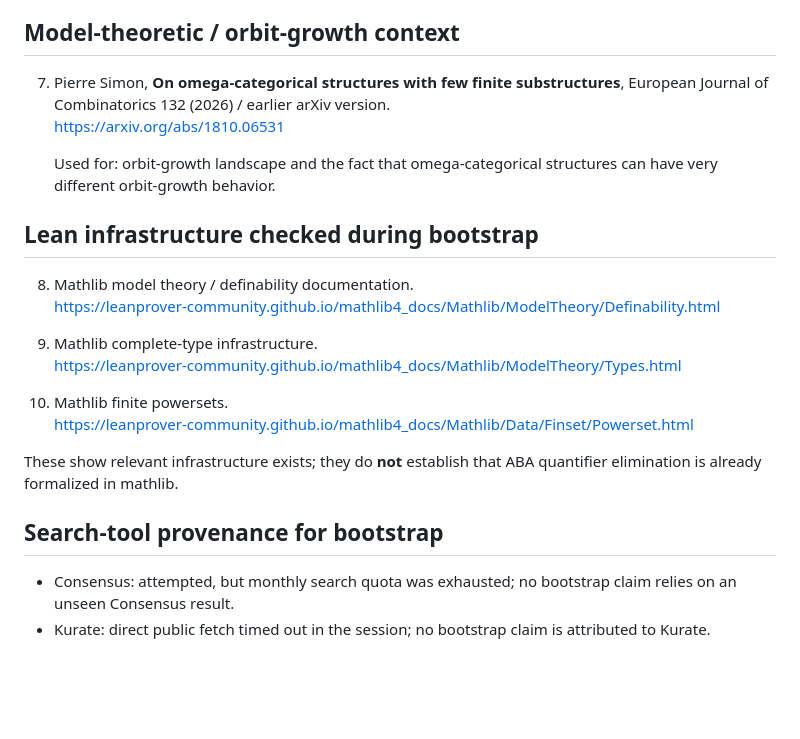
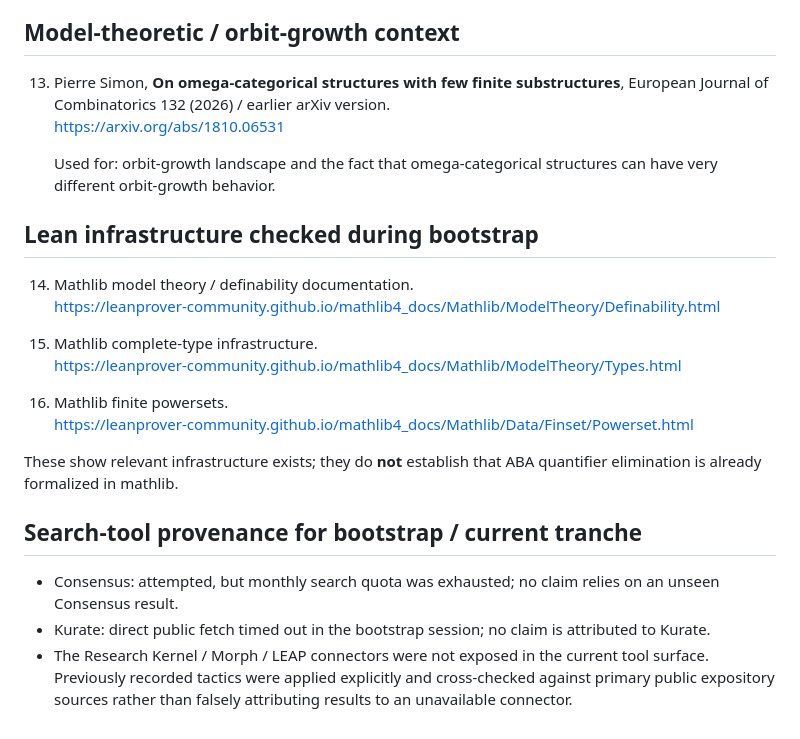
Before and after one commit to TheDarkLightX/OrbitSynthesis, a Markdown page: research/SOURCES.md, the part around one of its changes. GitHub-like rendering; blank space fills up the shorter version.

```diff
--- a/research/SOURCES.md
+++ b/research/SOURCES.md
@@ -41,24 +77,25 @@ Sources are grouped by what claim they support. Prefer primary sources.
 ## Model-theoretic / orbit-growth context
 
-7. Pierre Simon, **On omega-categorical structures with few finite substructures**, European Journal of Combinatorics 132 (2026) / earlier arXiv version.
-   https://arxiv.org/abs/1810.06531
+13. Pierre Simon, **On omega-categorical structures with few finite substructures**, European Journal of Combinatorics 132 (2026) / earlier arXiv version.
+    https://arxiv.org/abs/1810.06531
 
-   Used for: orbit-growth landscape and the fact that omega-categorical structures can have very different orbit-growth behavior.
+    Used for: orbit-growth landscape and the fact that omega-categorical structures can have very different orbit-growth behavior.
 
 ## Lean infrastructure checked during bootstrap
 
-8. Mathlib model theory / definability documentation.
-   https://leanprover-community.github.io/mathlib4_docs/Mathlib/ModelTheory/Definability.html
+14. Mathlib model theory / definability documentation.
+    https://leanprover-community.github.io/mathlib4_docs/Mathlib/ModelTheory/Definability.html
 
-9. Mathlib complete-type infrastructure.
-   https://leanprover-community.github.io/mathlib4_docs/Mathlib/ModelTheory/Types.html
+15. Mathlib complete-type infrastructure.
+    https://leanprover-community.github.io/mathlib4_docs/Mathlib/ModelTheory/Types.html
 
-10. Mathlib finite powersets.
+16. Mathlib finite powersets.
     https://leanprover-community.github.io/mathlib4_docs/Mathlib/Data/Finset/Powerset.html
 
 These show relevant infrastructure exists; they do **not** establish that ABA quantifier elimination is already formalized in mathlib.
 
-## Search-tool provenance for bootstrap
+## Search-tool provenance for bootstrap / current tranche
 
-- Consensus: attempted, but monthly search quota was exhausted; no bootstrap claim relies on an unseen Consensus result.
-- Kurate: direct public fetch timed out in the session; no bootstrap claim is attributed to Kurate.
+- Consensus: attempted, but monthly search quota was exhausted; no claim relies on an unseen Consensus result.
+- Kurate: direct public fetch timed out in the bootstrap session; no claim is attributed to Kurate.
+- The Research Kernel / Morph / LEAP connectors were not exposed in the current tool surface. Previously recorded tactics were applied explicitly and cross-checked against primary public expository sources rather than falsely attributing results to an unavailable connector.
```
Also changed, not shown: other parts of research/SOURCES.md (+40 -4 lines).
